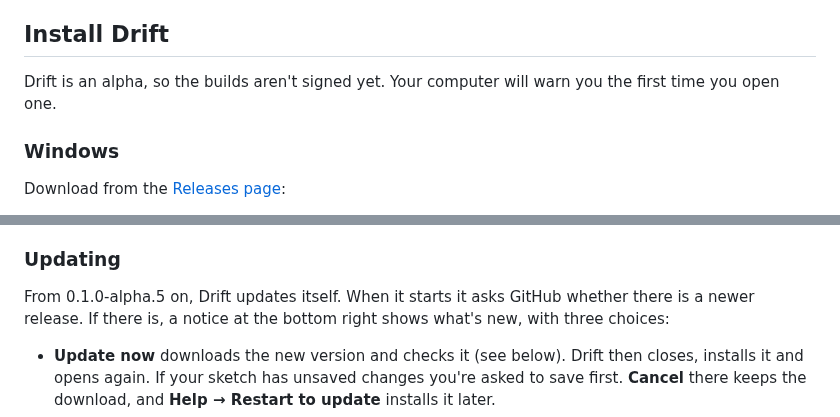
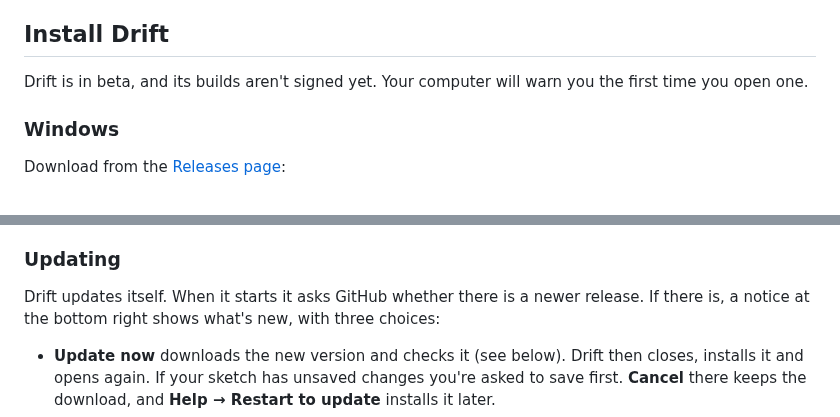
Before and after one commit to chrisplange/Drift, a Markdown page: docs/guide/getting-started.md, 2 parts joined by grey strips. Rendered like a GitHub page.

Commit message:
Guide: beta, not alpha
The guide (also published on the website) called Drift an alpha in four places, one naming
0.1.0-alpha.5. It now says beta, and Drift simply updates itself.

Co-Authored-By: Claude Opus 5.5 <noreply@anthropic.com>

```diff
--- a/docs/guide/getting-started.md
+++ b/docs/guide/getting-started.md
@@ -5,7 +5,7 @@ every session: navigating, finding commands and saving.
 
 ## Install Drift
 
-Drift is an alpha, so the builds aren't signed yet. Your computer will warn you the first
+Drift is in beta, and its builds aren't signed yet. Your computer will warn you the first
 time you open one.
 
 ### Windows
@@ -57,7 +57,7 @@ In the browser:
 
 ### Updating
 
-From 0.1.0-alpha.5 on, Drift updates itself. When it starts it asks GitHub whether there is
+Drift updates itself. When it starts it asks GitHub whether there is
 a newer release. If there is, a notice at the bottom right shows what's new, with three
 choices:
 
```
Also changed, not shown: docs/guide/README.md (+1 -1 lines), 1 other file.
